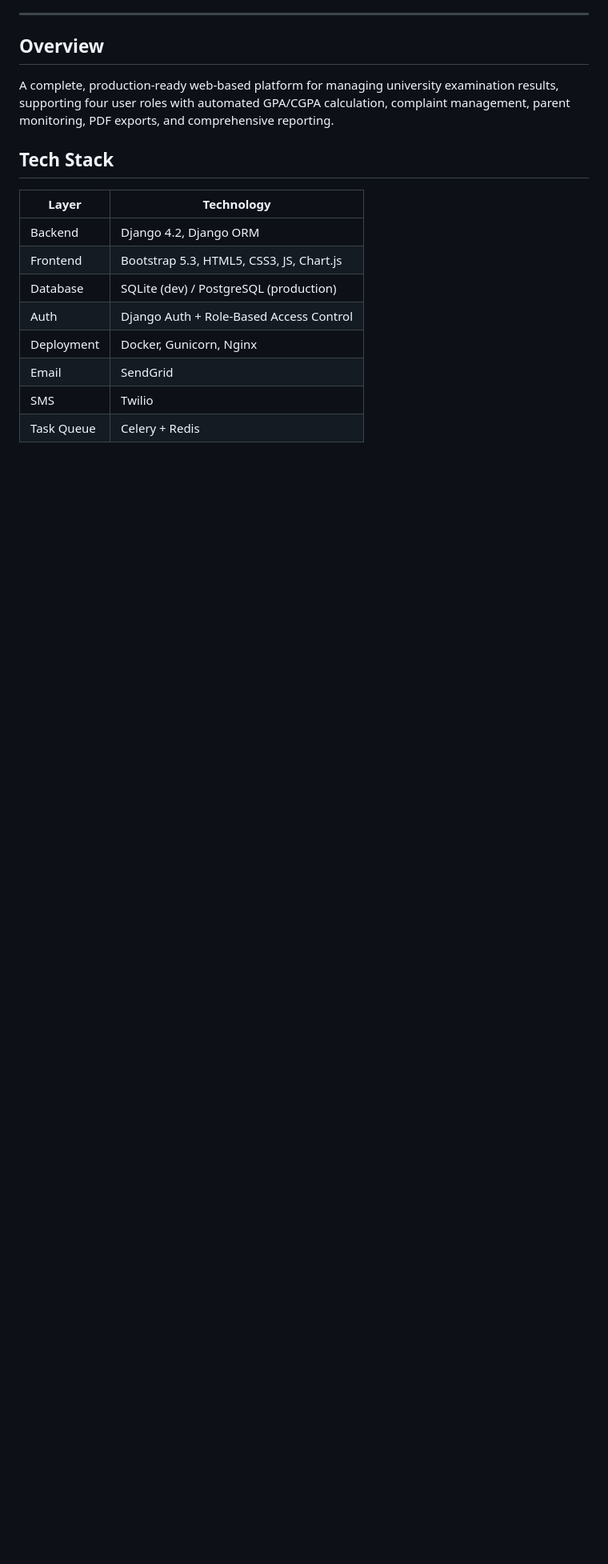
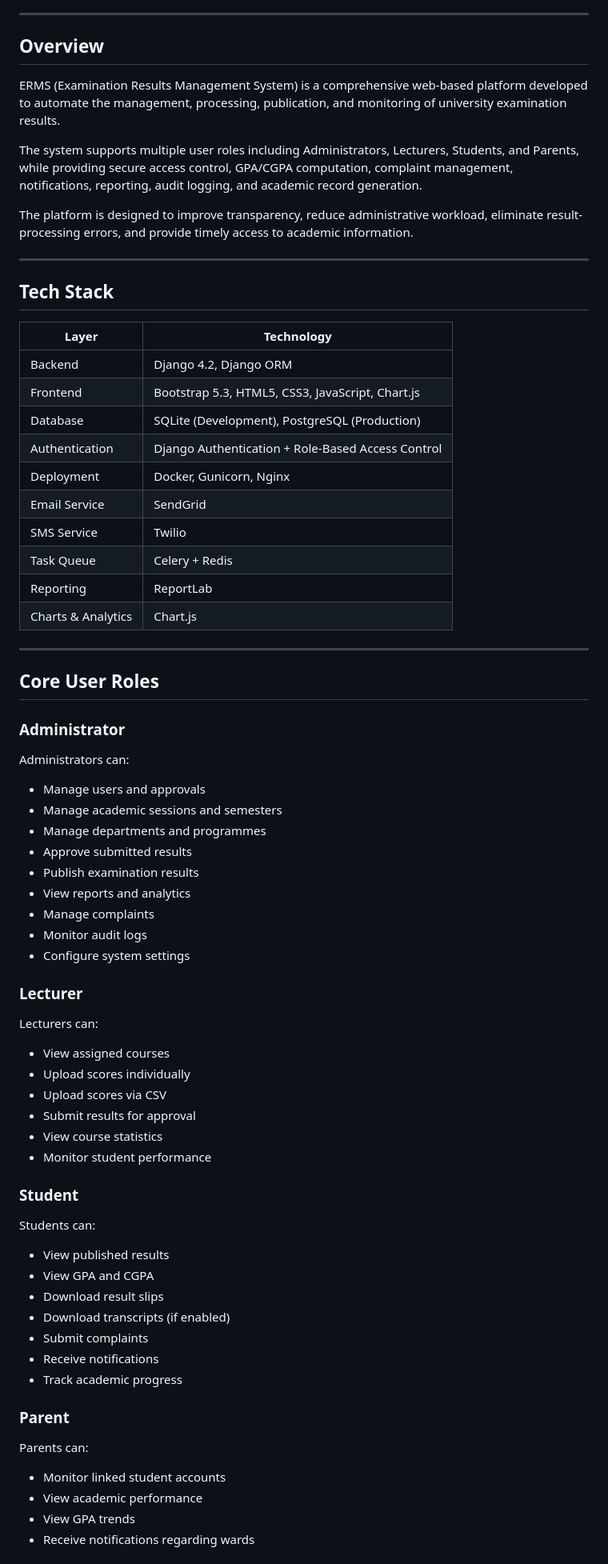
Before and after one commit to dev-theforge/ERMS-ADASU, a Markdown page: README.md, the part around one of its changes. Shown at 80% size. Rendered like a GitHub page; blank space fills up the shorter version.

```diff
--- a/README.md
+++ b/README.md
@@ -6,17 +6,76 @@
 
 ## Overview
 
-A complete, production-ready web-based platform for managing university examination results, supporting four user roles with automated GPA/CGPA calculation, complaint management, parent monitoring, PDF exports, and comprehensive reporting.
+ERMS (Examination Results Management System) is a comprehensive web-based platform developed to automate the management, processing, publication, and monitoring of university examination results.
+
+The system supports multiple user roles including Administrators, Lecturers, Students, and Parents, while providing secure access control, GPA/CGPA computation, complaint management, notifications, reporting, audit logging, and academic record generation.
+
+The platform is designed to improve transparency, reduce administrative workload, eliminate result-processing errors, and provide timely access to academic information.
+
+---
 
 ## Tech Stack
 
-| Layer      | Technology                               |
-| ---------- | ---------------------------------------- |
-| Backend    | Django 4.2, Django ORM                   |
-| Frontend   | Bootstrap 5.3, HTML5, CSS3, JS, Chart.js |
-| Database   | SQLite (dev) / PostgreSQL (production)   |
-| Auth       | Django Auth + Role-Based Access Control  |
-| Deployment | Docker, Gunicorn, Nginx                  |
-| Email      | SendGrid                                 |
-| SMS        | Twilio                                   |
-| Task Queue | Celery + Redis                           |
+| Layer              | Technology                                        |
+| ------------------ | ------------------------------------------------- |
+| Backend            | Django 4.2, Django ORM                            |
+| Frontend           | Bootstrap 5.3, HTML5, CSS3, JavaScript, Chart.js  |
+| Database           | SQLite (Development), PostgreSQL (Production)     |
+| Authentication     | Django Authentication + Role-Based Access Control |
+| Deployment         | Docker, Gunicorn, Nginx                           |
+| Email Service      | SendGrid                                          |
+| SMS Service        | Twilio                                            |
+| Task Queue         | Celery + Redis                                    |
+| Reporting          | ReportLab                                         |
+| Charts & Analytics | Chart.js                                          |
+
+---
+
+## Core User Roles
+
+### Administrator
+
+Administrators can:
+
+* Manage users and approvals
+* Manage academic sessions and semesters
+* Manage departments and programmes
+* Approve submitted results
+* Publish examination results
+* View reports and analytics
+* Manage complaints
+* Monitor audit logs
+* Configure system settings
+
+### Lecturer
+
+Lecturers can:
+
+* View assigned courses
+* Upload scores individually
+* Upload scores via CSV
+* Submit results for approval
+* View course statistics
+* Monitor student performance
+
+### Student
+
+Students can:
+
+* View published results
+* View GPA and CGPA
+* Download result slips
+* Download transcripts (if enabled)
+* Submit complaints
+* Receive notifications
+* Track academic progress
+
+### Parent
+
+Parents can:
+
+* Monitor linked student accounts
+* View academic performance
+* View GPA trends
+* Receive notifications regarding wards
+
```
Also changed, not shown: other parts of README.md (+382 -38 lines).
